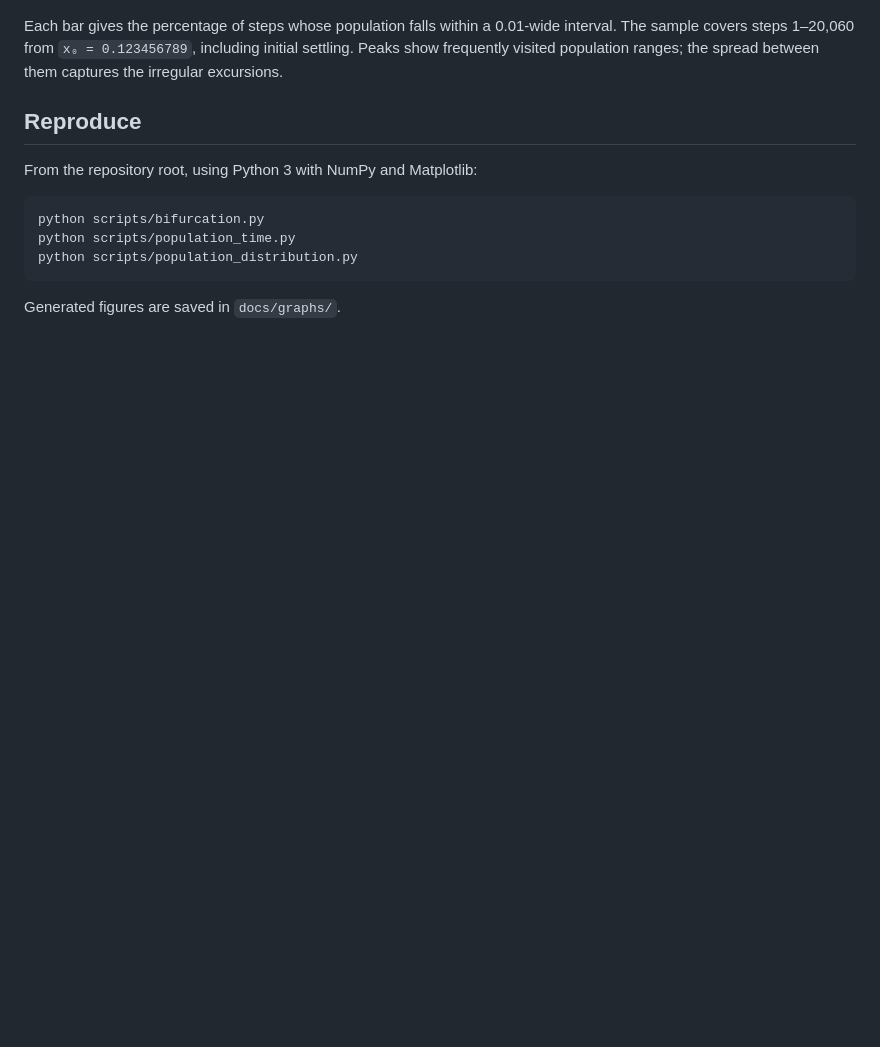
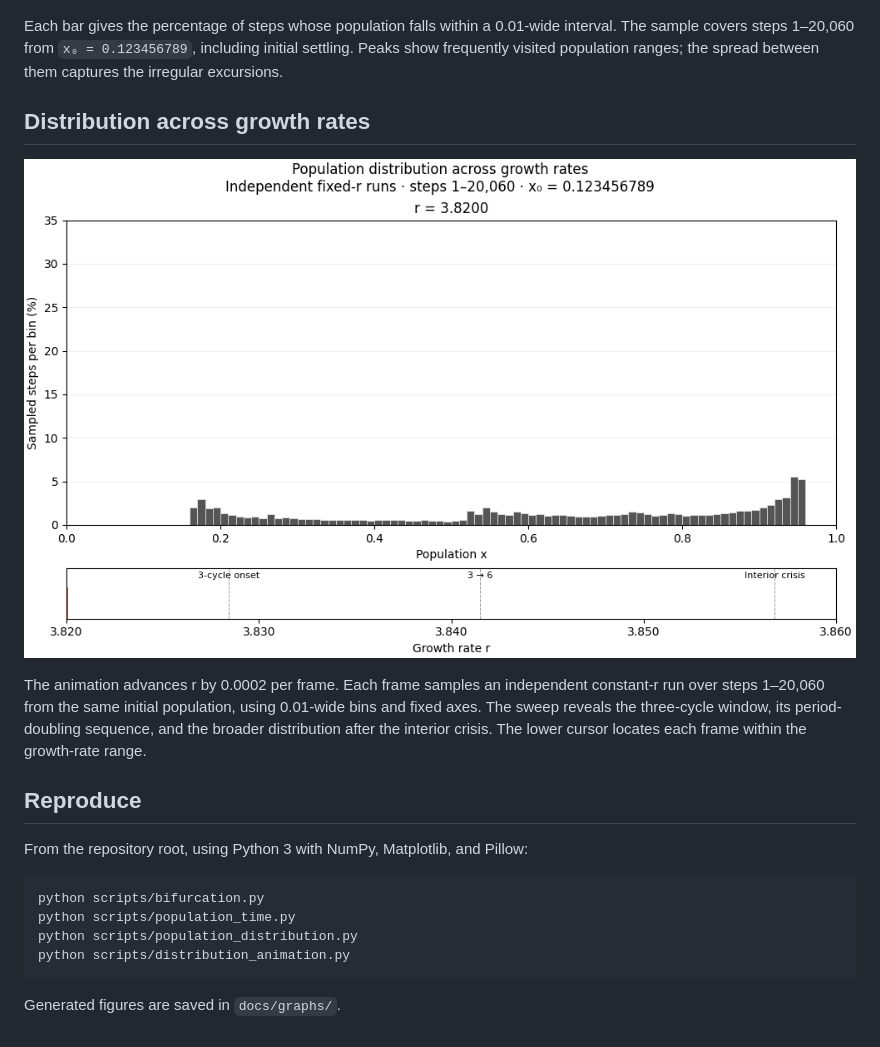
Before and after one commit to thomasdhc/chaos-opengl, a Markdown page: docs/logistic-map-dynamics.md, the part around the change. Drawn GitHub-style; pictures changed too: docs/graphs/population_distribution_sweep.gif (added); blank space fills up the shorter version.

Commit message:
feat: animate population distributions across the three-cycle window
Co-authored-by: Codex <codex@openai.com>

````diff
--- a/docs/logistic-map-dynamics.md
+++ b/docs/logistic-map-dynamics.md
@@ -61,14 +61,25 @@ Each bar gives the percentage of steps whose population falls within a
 including initial settling. Peaks show frequently visited population ranges;
 the spread between them captures the irregular excursions.
 
+## Distribution across growth rates
+
+![Population distributions from r = 3.820 to 3.860](graphs/population_distribution_sweep.gif)
+
+The animation advances r by 0.0002 per frame. Each frame samples an independent
+constant-r run over steps 1–20,060 from the same initial population, using
+0.01-wide bins and fixed axes. The sweep reveals the three-cycle window,
+its period-doubling sequence, and the broader distribution after the interior
+crisis. The lower cursor locates each frame within the growth-rate range.
+
 ## Reproduce
 
-From the repository root, using Python 3 with NumPy and Matplotlib:
+From the repository root, using Python 3 with NumPy, Matplotlib, and Pillow:
 
 ```bash
 python scripts/bifurcation.py
 python scripts/population_time.py
 python scripts/population_distribution.py
+python scripts/distribution_animation.py
 ```
 
 Generated figures are saved in `docs/graphs/`.
````
Also changed, not shown: 1 other file.
